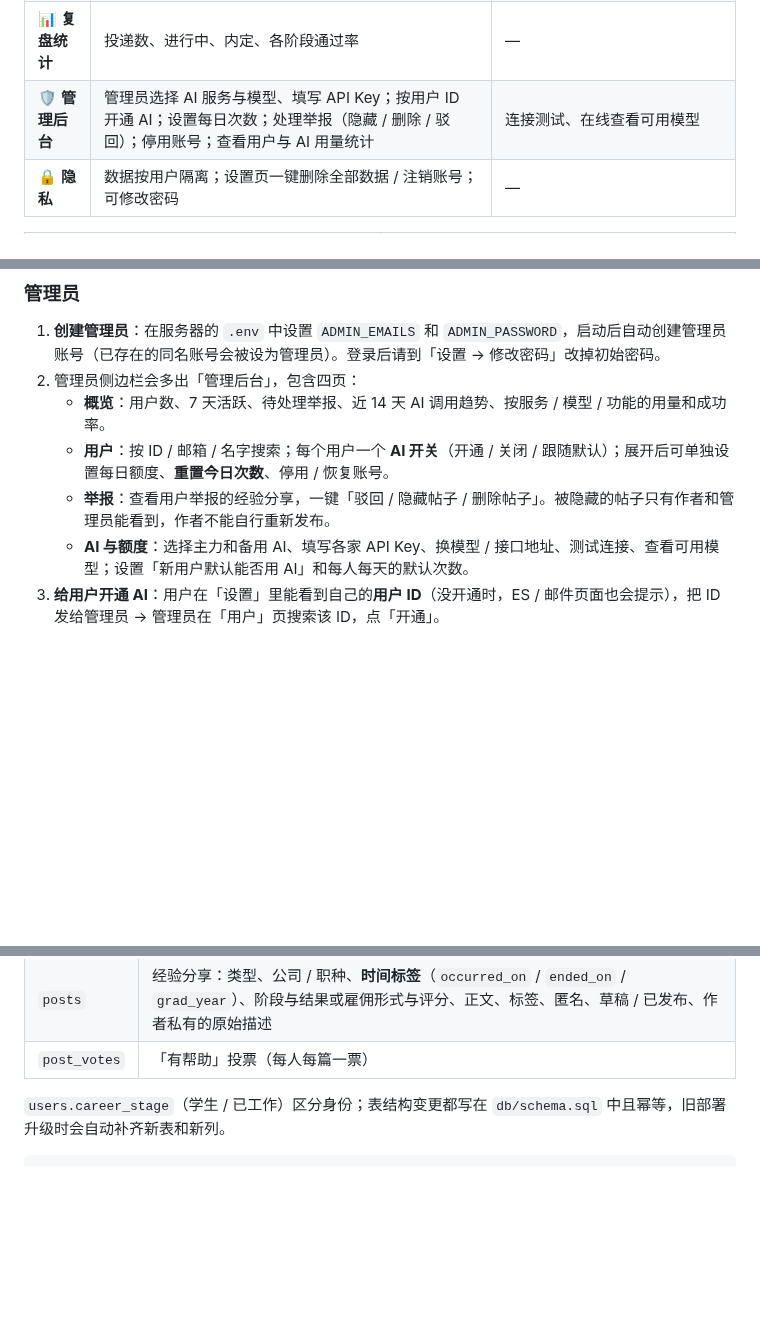
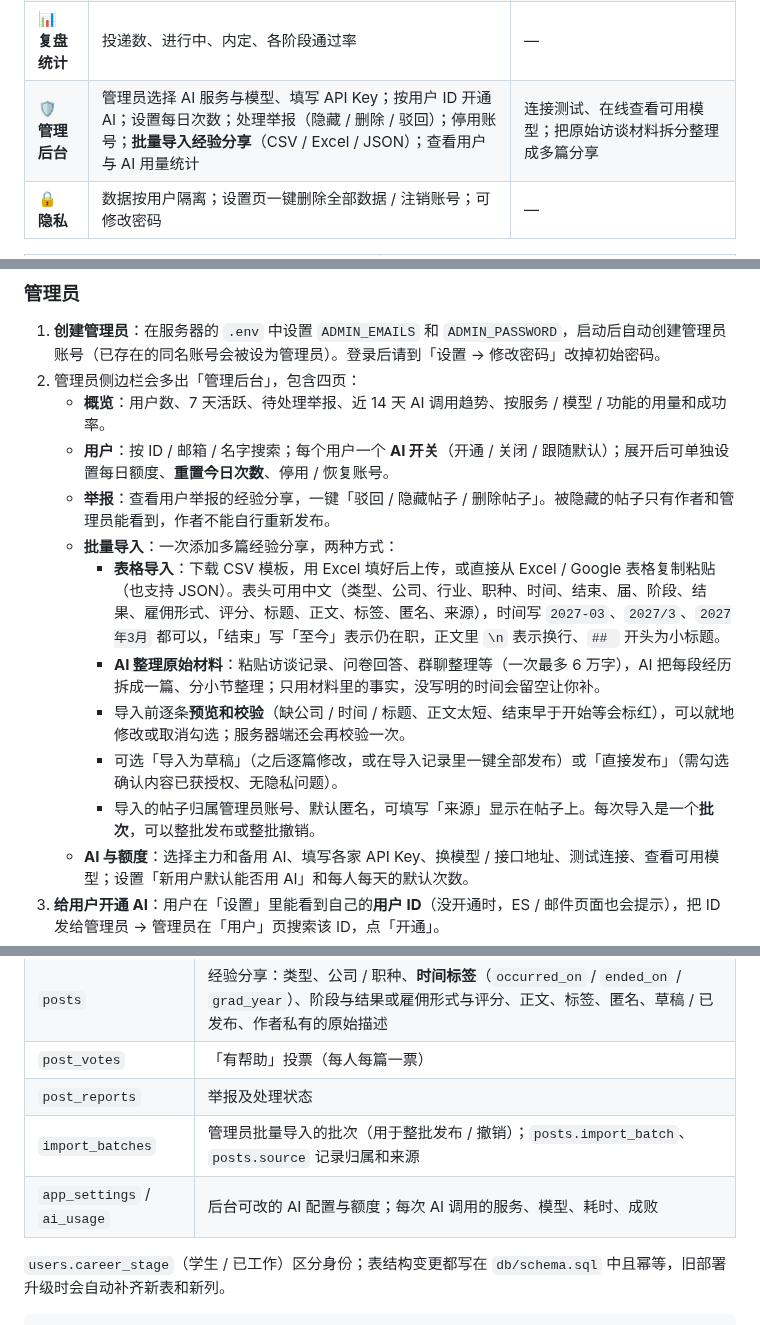
Before and after one commit to MOLESHEEP/shukatsu-buddy, a Markdown page: README.md, 3 parts joined by grey strips. GitHub-like rendering; blank space fills up the shorter version.

```diff
--- a/README.md
+++ b/README.md
@@ -38,7 +38,7 @@ ES 添削、选考追踪、日文邮件识别、笔试类型管理、前辈经
 | 📅 **提醒** | 每个用户一条私有日历订阅链接（.ics），手机日历自动提醒：截止前 3 天 & 1 天、面试前一晚 | — |
 | 🌱 **经验分享** | 用户之间分享**面试经验**和入职后的**工作体验**；每篇强制标注时间（面试年月 + 届数 / 在职起止），按公司、年份、标签检索，「有帮助」投票，旧经验自动提示时效 | 粗略描述 → AI 整理成分节文章 + 补充建议 + 隐私提醒 → 用户修改 → 预览确认后才发布 |
 | 📊 **复盘统计** | 投递数、进行中、内定、各阶段通过率 | — |
-| 🛡️ **管理后台** | 管理员选择 AI 服务与模型、填写 API Key；按用户 ID 开通 AI；设置每日次数；处理举报（隐藏 / 删除 / 驳回）；停用账号；查看用户与 AI 用量统计 | 连接测试、在线查看可用模型 |
+| 🛡️ **管理后台** | 管理员选择 AI 服务与模型、填写 API Key；按用户 ID 开通 AI；设置每日次数；处理举报（隐藏 / 删除 / 驳回）；停用账号；**批量导入经验分享**（CSV / Excel / JSON）；查看用户与 AI 用量统计 | 连接测试、在线查看可用模型；把原始访谈材料拆分整理成多篇分享 |
 | 🔒 **隐私** | 数据按用户隔离；设置页一键删除全部数据 / 注销账号；可修改密码 | — |
 
 <table>
@@ -227,6 +227,12 @@ CUSTOM_MODEL=anthropic/claude-sonnet-5.5
    - **概览**：用户数、7 天活跃、待处理举报、近 14 天 AI 调用趋势、按服务 / 模型 / 功能的用量和成功率。
    - **用户**：按 ID / 邮箱 / 名字搜索；每个用户一个 **AI 开关**（开通 / 关闭 / 跟随默认）；展开后可单独设置每日额度、**重置今日次数**、停用 / 恢复账号。
    - **举报**：查看用户举报的经验分享，一键「驳回 / 隐藏帖子 / 删除帖子」。被隐藏的帖子只有作者和管理员能看到，作者不能自行重新发布。
+   - **批量导入**：一次添加多篇经验分享，两种方式：
+     - **表格导入**：下载 CSV 模板，用 Excel 填好后上传，或直接从 Excel / Google 表格复制粘贴（也支持 JSON）。表头可用中文（类型、公司、行业、职种、时间、结束、届、阶段、结果、雇佣形式、评分、标题、正文、标签、匿名、来源），时间写 `2027-03`、`2027/3`、`2027年3月` 都可以，「结束」写「至今」表示仍在职，正文里 `\n` 表示换行、`## ` 开头为小标题。
+     - **AI 整理原始材料**：粘贴访谈记录、问卷回答、群聊整理等（一次最多 6 万字），AI 把每段经历拆成一篇、分小节整理；只用材料里的事实，没写明的时间会留空让你补。
+     - 导入前逐条**预览和校验**（缺公司 / 时间 / 标题、正文太短、结束早于开始等会标红），可以就地修改或取消勾选；服务器端还会再校验一次。
+     - 可选「导入为草稿」（之后逐篇修改，或在导入记录里一键全部发布）或「直接发布」（需勾选确认内容已获授权、无隐私问题）。
+     - 导入的帖子归属管理员账号、默认匿名，可填写「来源」显示在帖子上。每次导入是一个**批次**，可以整批发布或整批撤销。
    - **AI 与额度**：选择主力和备用 AI、填写各家 API Key、换模型 / 接口地址、测试连接、查看可用模型；设置「新用户默认能否用 AI」和每人每天的默认次数。
 3. **给用户开通 AI**：用户在「设置」里能看到自己的**用户 ID**（没开通时，ES / 邮件页面也会提示），把 ID 发给管理员 → 管理员在「用户」页搜索该 ID，点「开通」。
 4. 管理员本人不受 AI 开关和每日次数限制。
@@ -320,6 +329,9 @@ PostgreSQL 17
 | `es_docs` | ES 草稿、改写稿、完整点评（JSONB）、素材库标记 |
 | `posts` | 经验分享：类型、公司 / 职种、**时间标签**（`occurred_on` / `ended_on` / `grad_year`）、阶段与结果或雇佣形式与评分、正文、标签、匿名、草稿 / 已发布、作者私有的原始描述 |
 | `post_votes` | 「有帮助」投票（每人每篇一票） |
+| `post_reports` | 举报及处理状态 |
+| `import_batches` | 管理员批量导入的批次（用于整批发布 / 撤销）；`posts.import_batch`、`posts.source` 记录归属和来源 |
+| `app_settings` / `ai_usage` | 后台可改的 AI 配置与额度；每次 AI 调用的服务、模型、耗时、成败 |
 
 `users.career_stage`（学生 / 已工作）区分身份；表结构变更都写在 `db/schema.sql` 中且幂等，旧部署升级时会自动补齐新表和新列。
 
```
Also changed, not shown: other parts of README.md (+4 -0 lines), docs/screenshots/admin-import.png (added), 16 other files.
